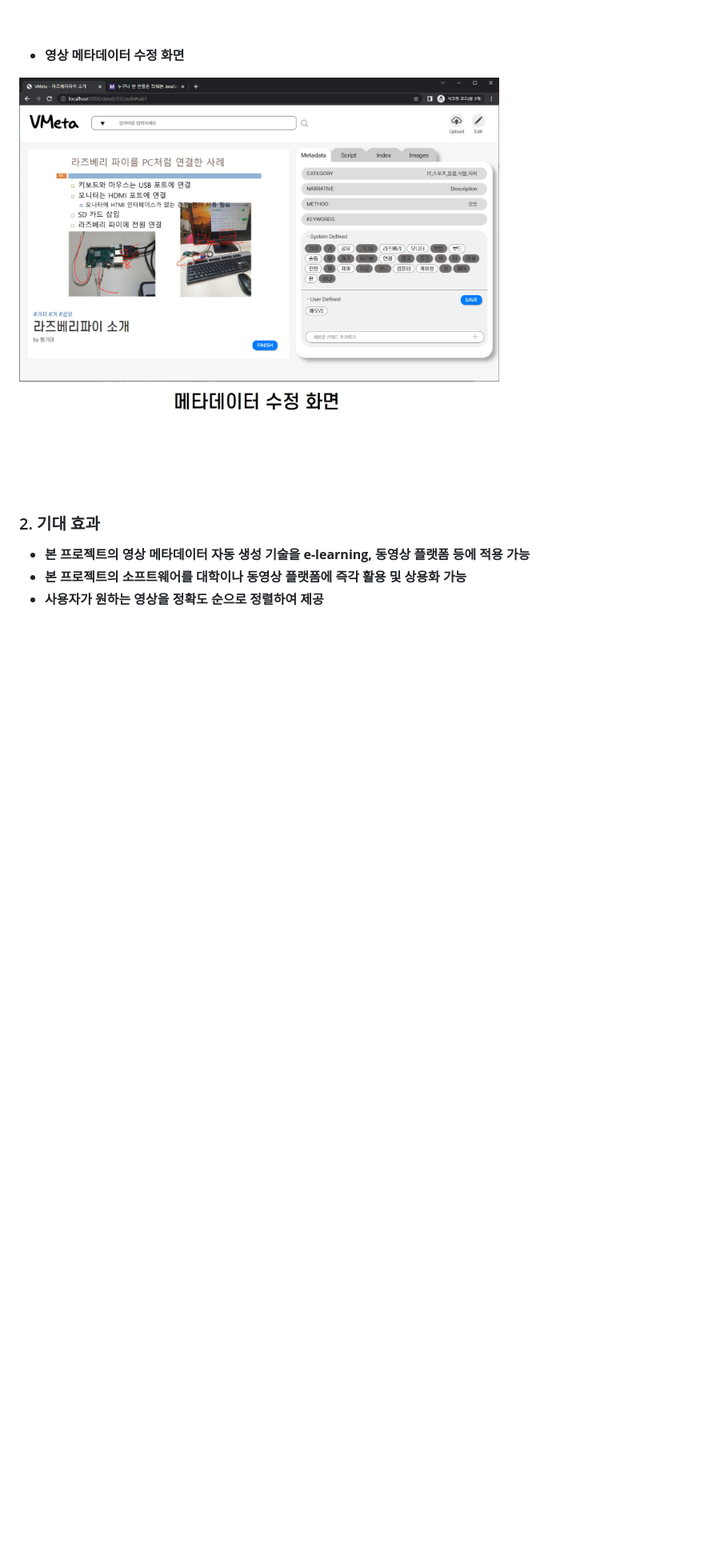
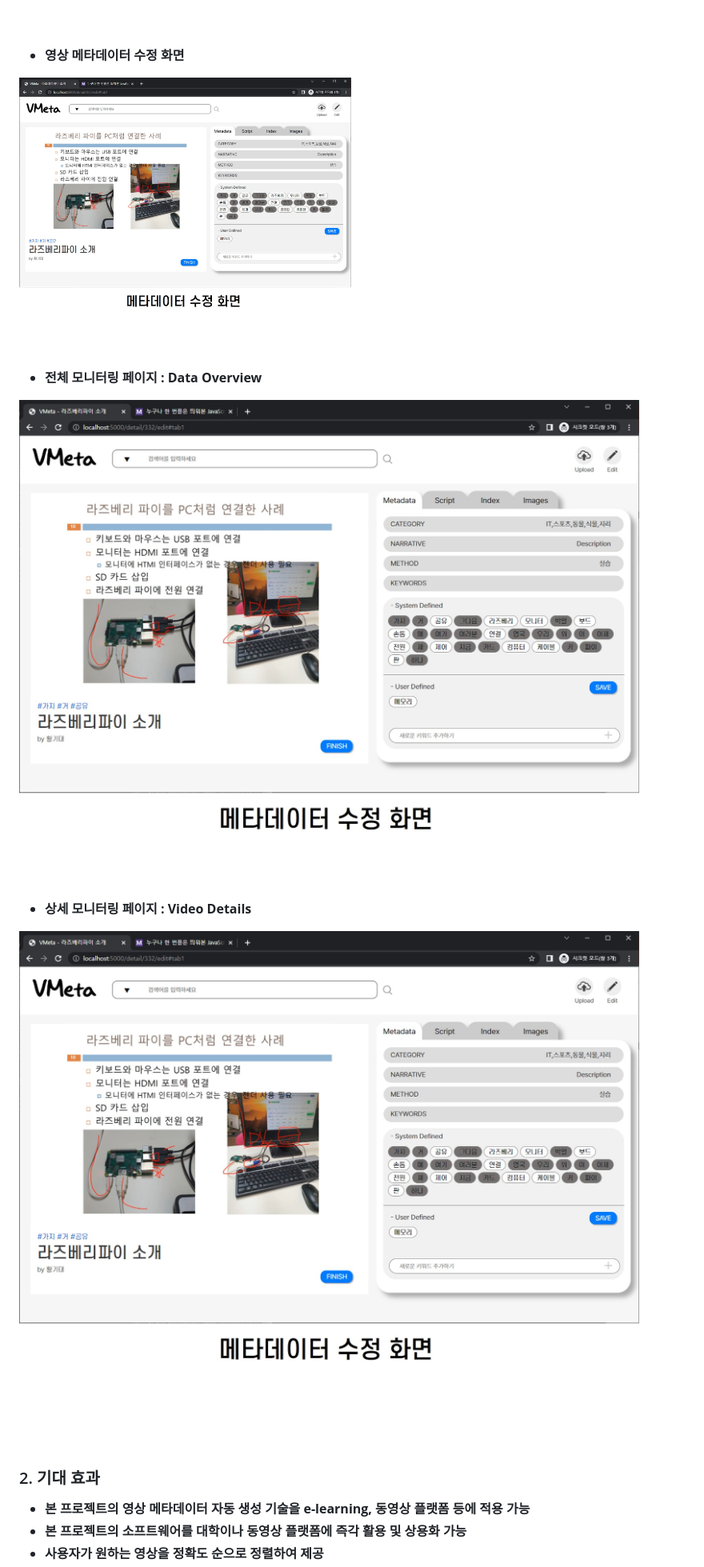
Before and after one commit to HSTACK-2022/VideoMetaSystem, a Markdown page: README.md, the part around the change. Shown: that part at 80% size. GitHub-like rendering; blank space fills up the shorter version.

```diff
--- a/README.md
+++ b/README.md
@@ -201,7 +201,17 @@ Video Ranking 알고리즘은 3단계의 연산으로 이루어진다.
 <br/><br/>
 
  - 영상 메타데이터 수정 화면
- <img src=./report/img/executeScreenshot4.jpg alt="executeScreenshot4" width = "600" />
+ <img src=./report/img/executeScreenshot4.jpg alt="executeScreenshot4" height = "300" />
+
+<br/><br/>
+
+ - 전체 모니터링 페이지 : Data Overview
+ <img src=./report/img/executeScreenshot4.jpg alt="executeScreenshot5" width = "1000" />
+
+<br/><br/>
+
+ - 상세 모니터링 페이지 : Video Details
+ <img src=./report/img/executeScreenshot4.jpg alt="executeScreenshot6" width = "1000" />
 
 <br/><br/>
 </b>
```
Also changed, not shown: report/img/executeScreenshot5.jpg (added), report/img/executeScreenshot6.jpg (added), 2 other files.
